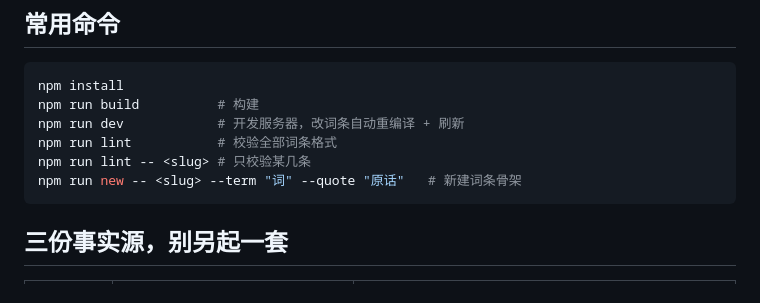
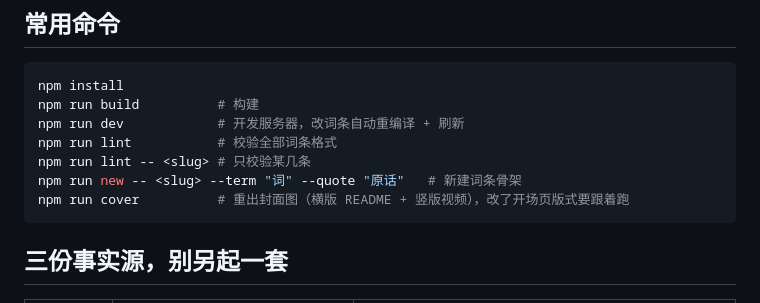
Before and after one commit to alienzhou/ai-agent-jargon-bestiary, a Markdown page: AGENTS.md, the part around the change. Rendered like a GitHub page.

````diff
--- a/AGENTS.md
+++ b/AGENTS.md
@@ -25,6 +25,7 @@ npm run dev            # 开发服务器，改词条自动重编译 + 刷新
 npm run lint           # 校验全部词条格式
 npm run lint -- <slug> # 只校验某几条
 npm run new -- <slug> --term "词" --quote "原话"   # 新建词条骨架
+npm run cover          # 重出封面图（横版 README + 竖版视频），改了开场页版式要跟着跑
 ```
 
 ## 三份事实源，别另起一套
````
Also changed, not shown: ART.md (+39 -12 lines), README.md (+7 -3 lines), assets/cover-vertical.png (added), assets/cover.png, 11 other files.
